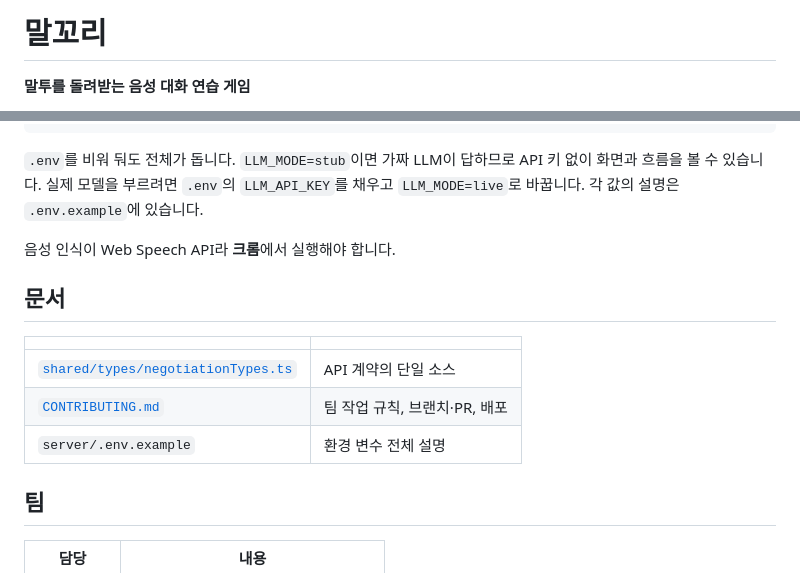
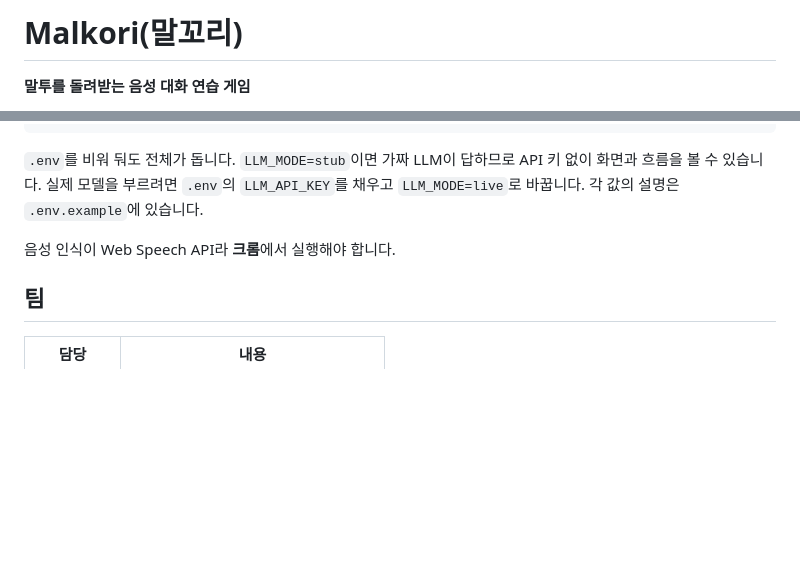
Before and after one commit to gabindata/ku_aws_challenge, a Markdown page: README.md, 2 parts joined by grey strips. Rendered like a GitHub page; blank space fills up the shorter version.

Commit message:
Update README.md
리드미 수정

```diff
--- a/README.md
+++ b/README.md
@@ -1,4 +1,4 @@
-# 말꼬리
+# Malkori(말꼬리)
 
 **말투를 돌려받는 음성 대화 연습 게임**
 
@@ -95,14 +95,6 @@ API 키 없이 화면과 흐름을 볼 수 있습니다. 실제 모델을 부르
 
 음성 인식이 Web Speech API라 **크롬**에서 실행해야 합니다.
 
-## 문서
-
-| | |
-|---|---|
-| [`shared/types/negotiationTypes.ts`](shared/types/negotiationTypes.ts) | API 계약의 단일 소스 |
-| [`CONTRIBUTING.md`](CONTRIBUTING.md) | 팀 작업 규칙, 브랜치·PR, 배포 |
-| `server/.env.example` | 환경 변수 전체 설명 |
-
 ## 팀
 
 | 담당 | 내용 |
```
